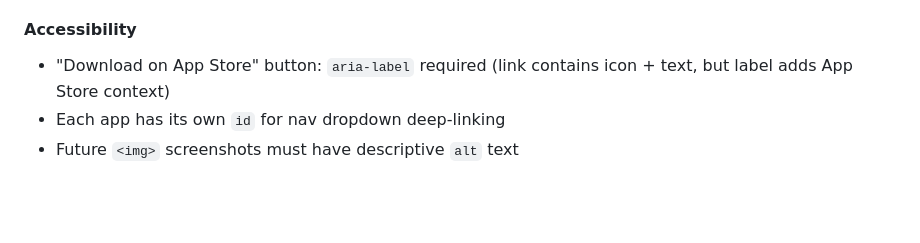
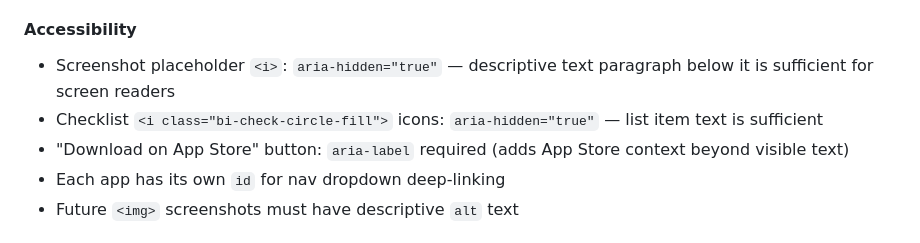
Before and after one commit to eboxr/eboxr.github.io, a Markdown page: specs.md, the part around the change. Drawn GitHub-style; blank space fills up the shorter version.

Commit message:
fix: restore aria-hidden implementation notes in Apps section (MEDIUM)
Re-adds explicit aria-hidden='true' guidance for screenshot placeholder
icon and checklist icons — removed during refactor but not covered by
global accessibility requirements.

Co-Authored-By: Claude <noreply@anthropic.com>

```diff
--- a/specs.md
+++ b/specs.md
@@ -671,7 +671,9 @@ Scroll animations only — see §JS Module 3. Staggered `data-delay`: 0ms, 100ms
 
 #### Accessibility
 
-- "Download on App Store" button: `aria-label` required (link contains icon + text, but label adds App Store context)
+- Screenshot placeholder `<i>`: `aria-hidden="true"` — descriptive text paragraph below it is sufficient for screen readers
+- Checklist `<i class="bi-check-circle-fill">` icons: `aria-hidden="true"` — list item text is sufficient
+- "Download on App Store" button: `aria-label` required (adds App Store context beyond visible text)
 - Each app has its own `id` for nav dropdown deep-linking
 - Future `<img>` screenshots must have descriptive `alt` text
 
```
